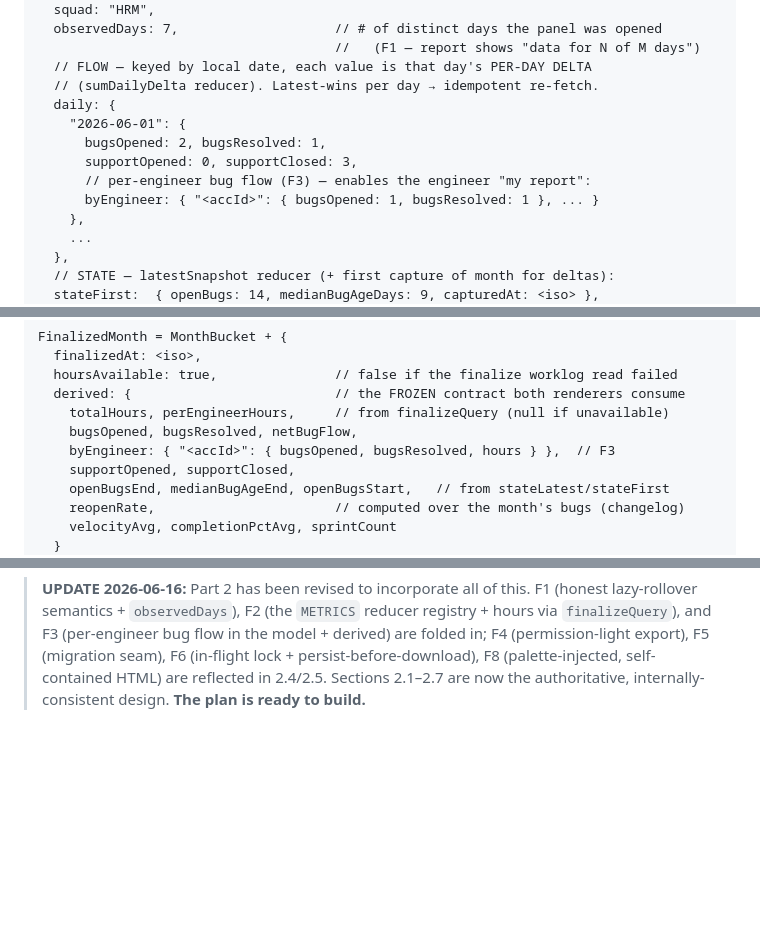
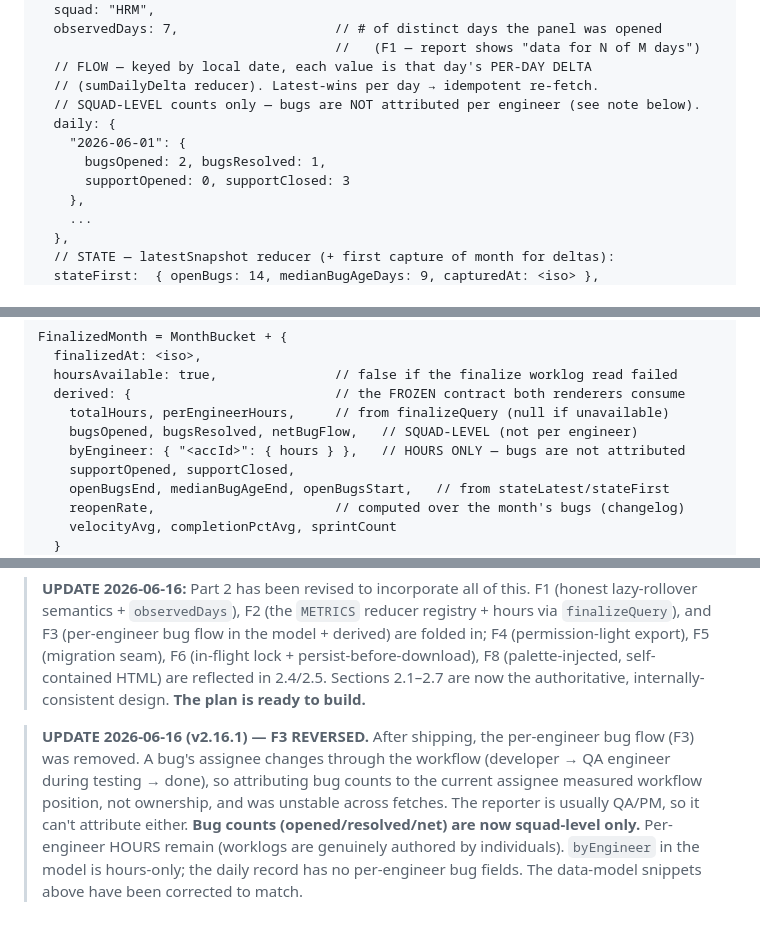
Before and after one commit to ahmedredazeal/em-dashboard-extension, a Markdown page: docs/T-RPT-1-PLAN.md, 3 parts joined by grey strips. Drawn GitHub-style; blank space fills up the shorter version.

```diff
--- a/docs/T-RPT-1-PLAN.md
+++ b/docs/T-RPT-1-PLAN.md
@@ -222,12 +222,11 @@ MonthBucket = {
                                       //   (F1 — report shows "data for N of M days")
   // FLOW — keyed by local date, each value is that day's PER-DAY DELTA
   // (sumDailyDelta reducer). Latest-wins per day → idempotent re-fetch.
+  // SQUAD-LEVEL counts only — bugs are NOT attributed per engineer (see note below).
   daily: {
     "2026-06-01": {
       bugsOpened: 2, bugsResolved: 1,
-      supportOpened: 0, supportClosed: 3,
-      // per-engineer bug flow (F3) — enables the engineer "my report":
-      byEngineer: { "<accId>": { bugsOpened: 1, bugsResolved: 1 }, ... }
+      supportOpened: 0, supportClosed: 3
     },
     ...
   },
@@ -247,8 +246,8 @@ FinalizedMonth = MonthBucket + {
   hoursAvailable: true,               // false if the finalize worklog read failed
   derived: {                          // the FROZEN contract both renderers consume
     totalHours, perEngineerHours,     // from finalizeQuery (null if unavailable)
-    bugsOpened, bugsResolved, netBugFlow,
-    byEngineer: { "<accId>": { bugsOpened, bugsResolved, hours } },  // F3
+    bugsOpened, bugsResolved, netBugFlow,   // SQUAD-LEVEL (not per engineer)
+    byEngineer: { "<accId>": { hours } },   // HOURS ONLY — bugs are not attributed
     supportOpened, supportClosed,
     openBugsEnd, medianBugAgeEnd, openBugsStart,   // from stateLatest/stateFirst
     reopenRate,                       // computed over the month's bugs (changelog)
@@ -592,3 +591,13 @@ The rest are hardening. Recommend updating Part 2 to reflect F1–F3, then build
 > seam), F6 (in-flight lock + persist-before-download), F8 (palette-injected,
 > self-contained HTML) are reflected in 2.4/2.5. Sections 2.1–2.7 are now the
 > authoritative, internally-consistent design. **The plan is ready to build.**
+
+> **UPDATE 2026-06-16 (v2.16.1) — F3 REVERSED.** After shipping, the per-engineer
+> bug flow (F3) was removed. A bug's assignee changes through the workflow
+> (developer → QA engineer during testing → done), so attributing bug counts to
+> the current assignee measured workflow position, not ownership, and was unstable
+> across fetches. The reporter is usually QA/PM, so it can't attribute either.
+> **Bug counts (opened/resolved/net) are now squad-level only.** Per-engineer
+> HOURS remain (worklogs are genuinely authored by individuals). `byEngineer` in
+> the model is hours-only; the daily record has no per-engineer bug fields. The
+> data-model snippets above have been corrected to match.
```
Also changed, not shown: docs/DECISIONS.md (+15 -0 lines).
